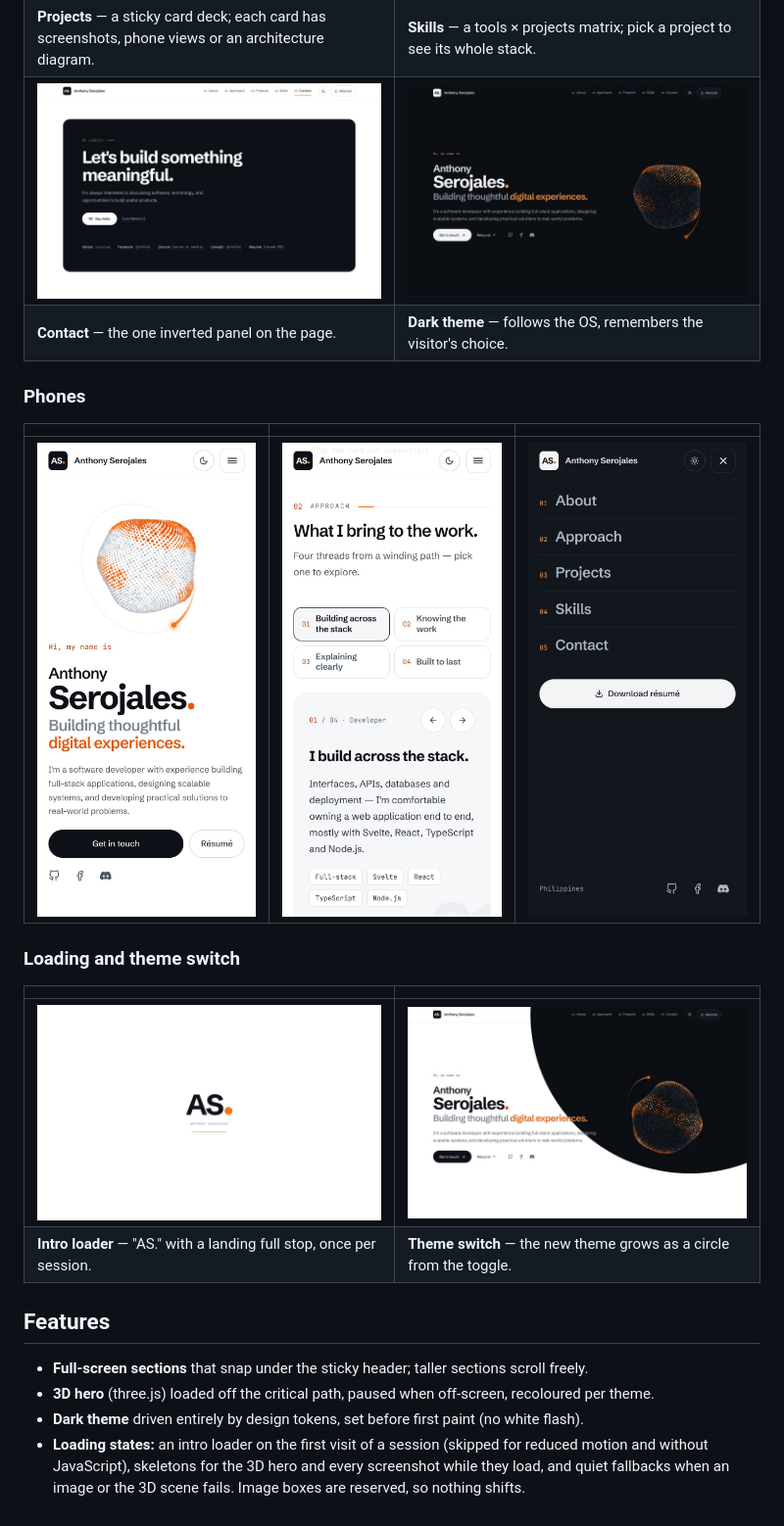
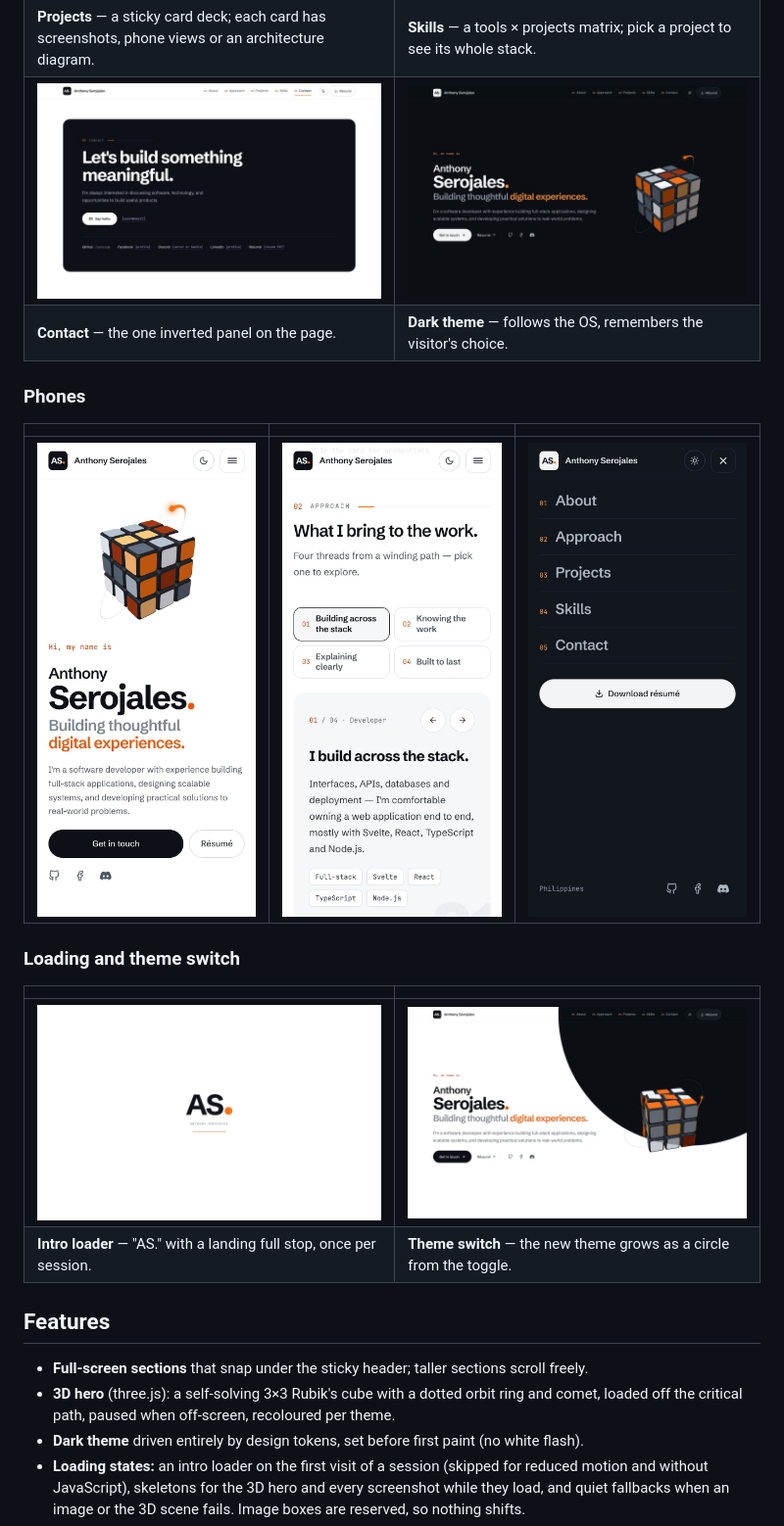
Before and after one commit to serocode/sero-portfolio, a Markdown page: README.md, the part around the change. Shown at 98% size. Rendered like a GitHub page; pictures changed too: docs/screenshots/hero-dark.jpg, docs/screenshots/mobile-hero.jpg, docs/screenshots/theme-switch.jpg.

Commit message:
rubiks hero

```diff
--- a/README.md
+++ b/README.md
@@ -32,7 +32,8 @@ role, developer by practice. Built with SvelteKit, fully prerendered, in light a
 ## Features
 
 - **Full-screen sections** that snap under the sticky header; taller sections scroll freely.
-- **3D hero** (three.js) loaded off the critical path, paused when off-screen, recoloured per theme.
+- **3D hero** (three.js): a self-solving 3×3 Rubik's cube with a dotted orbit ring and comet,
+  loaded off the critical path, paused when off-screen, recoloured per theme.
 - **Dark theme** driven entirely by design tokens, set before first paint (no white flash).
 - **Loading states:** an intro loader on the first visit of a session (skipped for reduced motion
   and without JavaScript), skeletons for the 3D hero and every screenshot while they load, and quiet
```
Also changed, not shown: docs/screenshots/hero-light.jpg, 2 other files.
